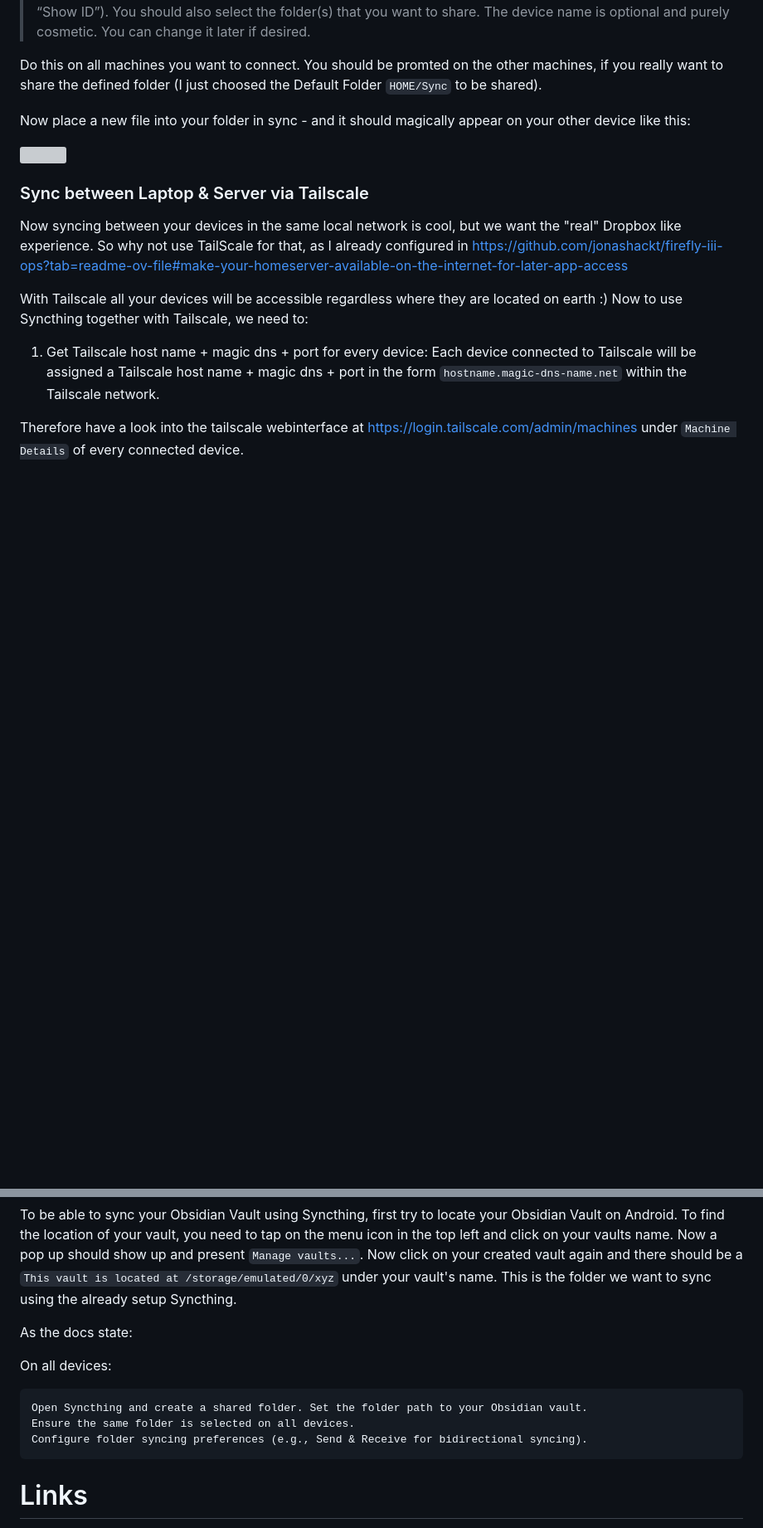
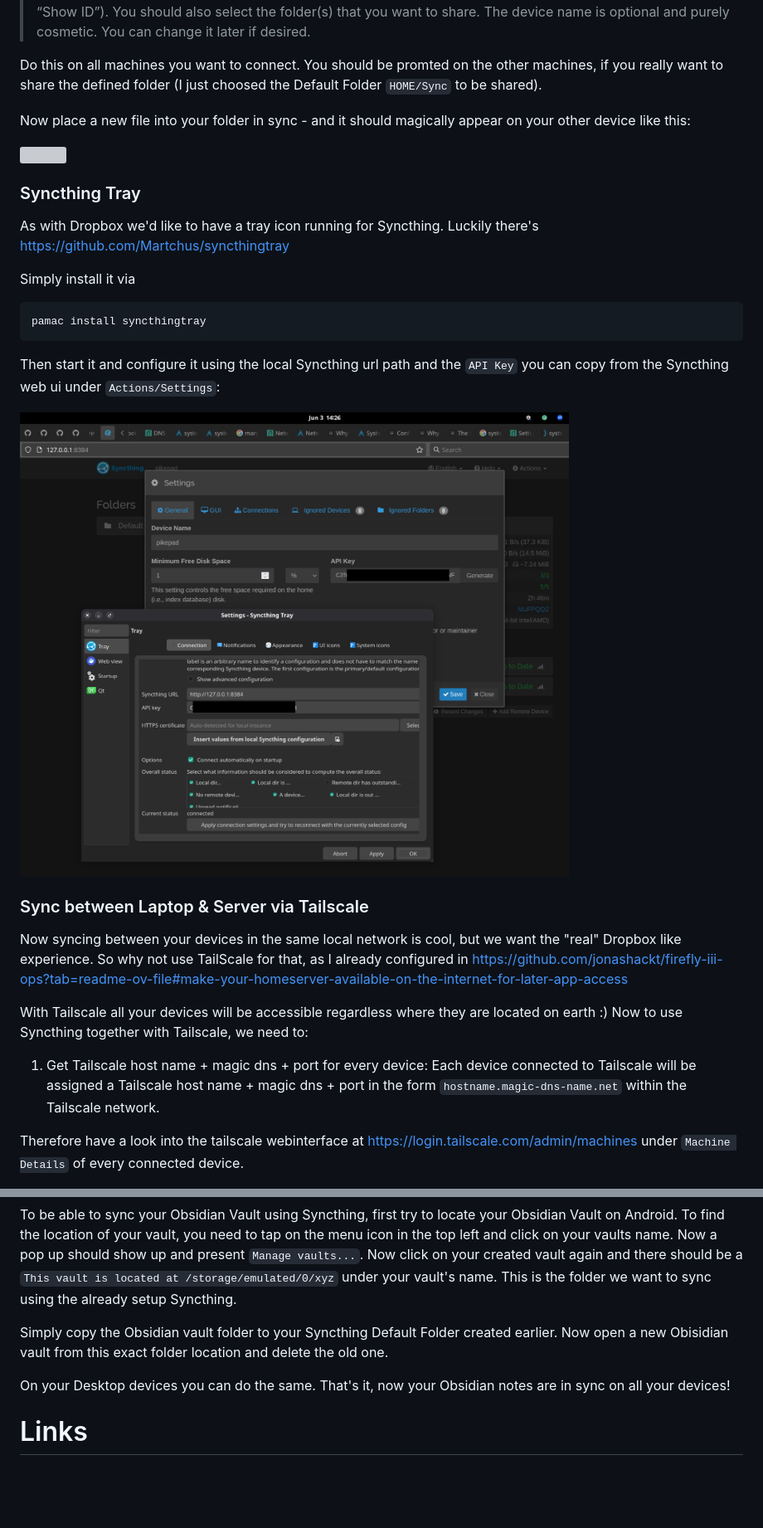
Before and after one commit to jonashackt/mac-to-linux, a Markdown page: 02-software.md, 2 parts joined by grey strips. Shown at 83% size. Drawn GitHub-style; pictures changed too: docs/syncthingtray-configuration.png (added); blank space fills up the shorter version; grey boxes are pictures that could not be loaded.

Commit message:
Syncthing tray added, Obsidian sync fixed.

````diff
--- a/02-software.md
+++ b/02-software.md
@@ -700,6 +700,22 @@ Now place a new file into your folder in sync - and it should magically appear o
 ![](docs/syncthing-first-file-sync.png)
 
 
+### Syncthing Tray
+
+As with Dropbox we'd like to have a tray icon running for Syncthing. Luckily there's https://github.com/Martchus/syncthingtray
+
+Simply install it via
+
+```shell
+pamac install syncthingtray
+```
+
+Then start it and configure it using the local Syncthing url path and the `API Key` you can copy from the Syncthing web ui under `Actions/Settings`:
+
+![](docs/syncthingtray-configuration.png)
+
+
+
 
 ### Sync between Laptop & Server via Tailscale
 
@@ -750,13 +766,9 @@ Imagine you want to use Obsidian for notes management without Google Drive / Dro
 
 To be able to sync your Obsidian Vault using Syncthing, first try to locate your Obsidian Vault on Android. To find the location of your vault, you need to tap on the menu icon in the top left and click on your vaults name. Now a pop up should show up and present `Manage vaults...`. Now click on your created vault again and there should be a `This vault is located at /storage/emulated/0/xyz` under your vault's name. This is the folder we want to sync using the already setup Syncthing.
 
-As the docs state:
+Simply copy the Obsidian vault folder to your Syncthing Default Folder created earlier. Now open a new Obisidian vault from this exact folder location and delete the old one.
 
-On all devices:
-
-    Open Syncthing and create a shared folder. Set the folder path to your Obsidian vault.
-    Ensure the same folder is selected on all devices.
-    Configure folder syncing preferences (e.g., Send & Receive for bidirectional syncing).
+On your Desktop devices you can do the same. That's it, now your Obsidian notes are in sync on all your devices!
 
 
 
````
Also changed, not shown: other parts of 02-software.md (+1 -1 lines).
